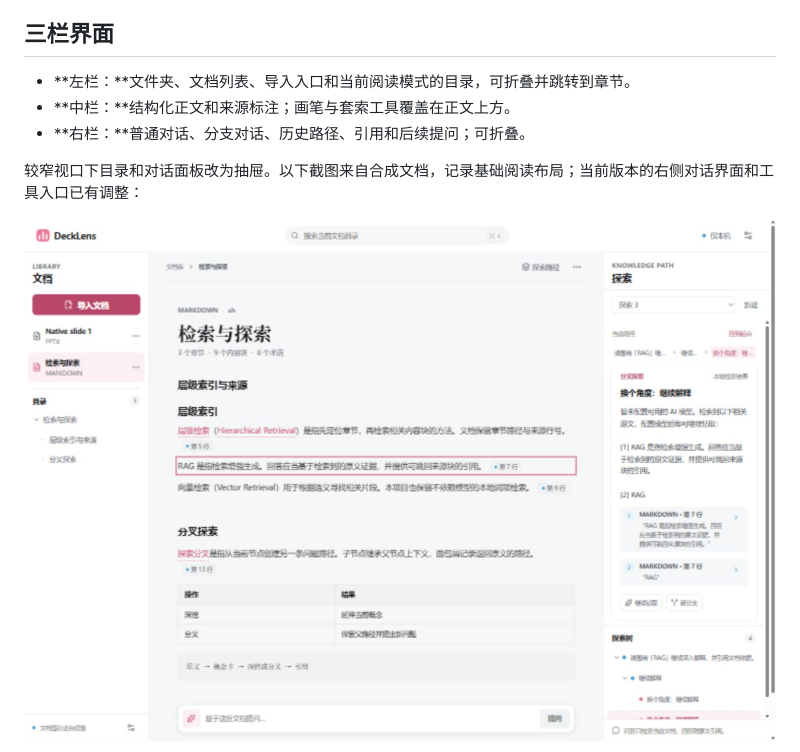
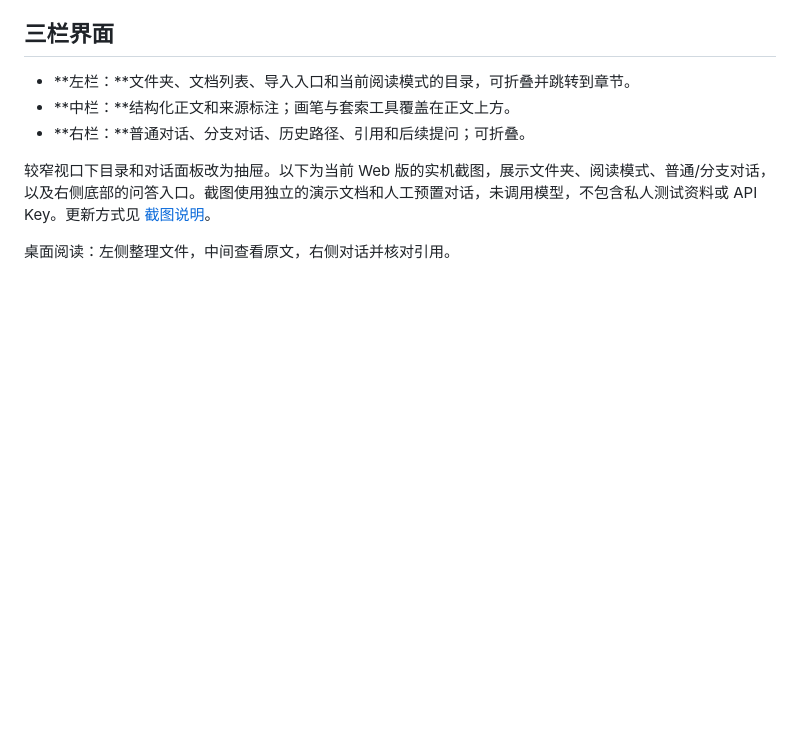
Before and after one commit to Yue-Zer/DeckLens, a Markdown page: README.md, the part around one of its changes. Rendered like a GitHub page; pictures changed too: docs/screenshots/browser-reading.jpg (deleted); blank space fills up the shorter version.

```diff
--- a/README.md
+++ b/README.md
@@ -22,7 +22,7 @@ DeckLens 是本地优先的交互式学习阅读器，把学习资料解析为
 - **中栏：**结构化正文和来源标注；画笔与套索工具覆盖在正文上方。
 - **右栏：**普通对话、分支对话、历史路径、引用和后续提问；可折叠。
 
-较窄视口下目录和对话面板改为抽屉。以下截图来自合成文档，记录基础阅读布局；当前版本的右侧对话界面和工具入口已有调整：
+较窄视口下目录和对话面板改为抽屉。以下为当前 Web 版的实机截图，展示文件夹、阅读模式、普通/分支对话，以及右侧底部的问答入口。截图使用独立的演示文档和人工预置对话，未调用模型，不包含私人测试资料或 API Key。更新方式见 [截图说明](docs/screenshots/README.md)。
 
-![DeckLens 桌面三栏阅读界面](docs/screenshots/browser-reading.jpg)
+桌面阅读：左侧整理文件，中间查看原文，右侧对话并核对引用。
 
```
Also changed, not shown: other parts of README.md (+12 -1 lines), CHANGELOG.md (+2 -1 lines), docs/screenshots/README.md (added, +25 -0 lines), docs/screenshots/browser-mobile.jpg (deleted), docs/screenshots/web-reader-branches.jpg (added), docs/screenshots/web-reader-desktop.jpg (added), docs/screenshots/web-reader-mobile-chat.jpg (added), docs/screenshots/web-reader-mobile.jpg (added), 1 other file.
